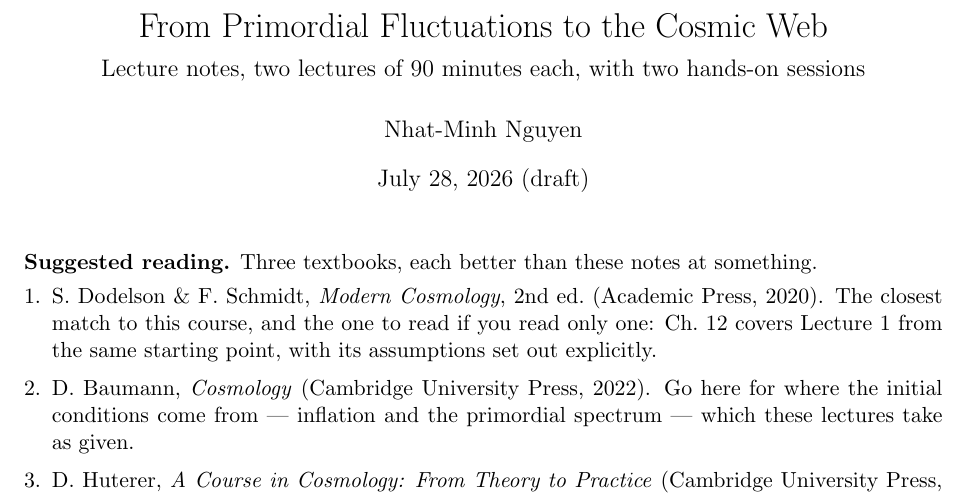
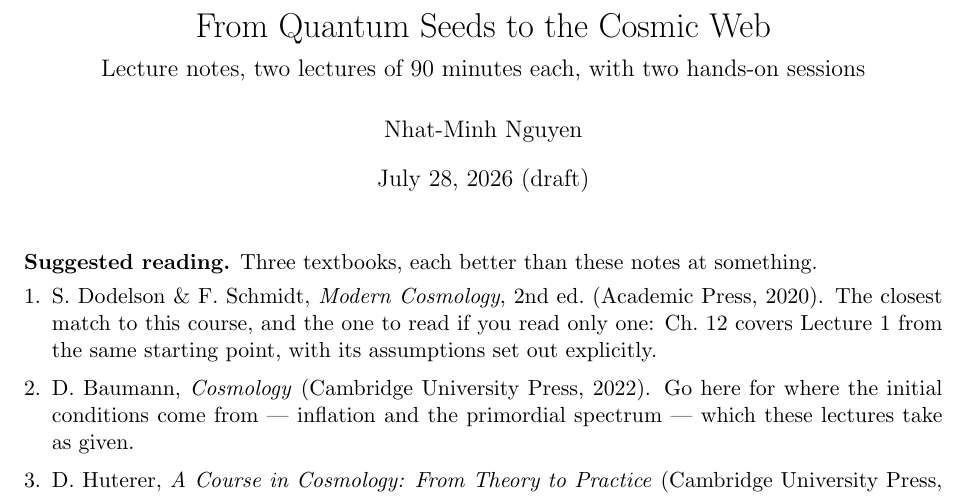
Before and after one commit to MinhMPA/EFT-with-FFT, a LaTeX document (PT_lectures.tex): part of page 1 of 21, cut so that both start at the same text. Compiled offline with pdfLaTeX.

Commit message:
Retitle: From Quantum Seeds to the Cosmic Web
The old title was the two lecture headings glued end to end, so the cover
repeated what the section headings already said, and 'primordial fluctuations'
named the starting point without evoking it.

'Quantum seeds' is the same object said vividly, and it makes both ends of the
route images rather than one. It is also literally true -- these are quantum
fluctuations stretched by inflation -- so the span from a quantum effect to a
hundred-megaparsec filament is now visible in the title, which is the actual
drama of the course. Lecture headings unchanged; they still chain
fluctuations -> P(k) -> web. Applied to the notes, the solutions and the
README.

```diff
--- a/PT_lectures.tex
+++ b/PT_lectures.tex
@@ -80,7 +80,7 @@
   {\par\medskip\noindent\refstepcounter{exercise}\textbf{Exercise \theexercise.}\ \itshape}
   {\par\medskip}
 
-\title{From Primordial Fluctuations to the Cosmic Web\\[2mm]
+\title{From Quantum Seeds to the Cosmic Web\\[2mm]
 \large Lecture notes, two lectures of 90 minutes each,
 with two hands-on sessions}
 \author{Nhat-Minh Nguyen}
```
Also changed, not shown: PT_lectures_solutions.tex (+1 -1 lines), README.md.
